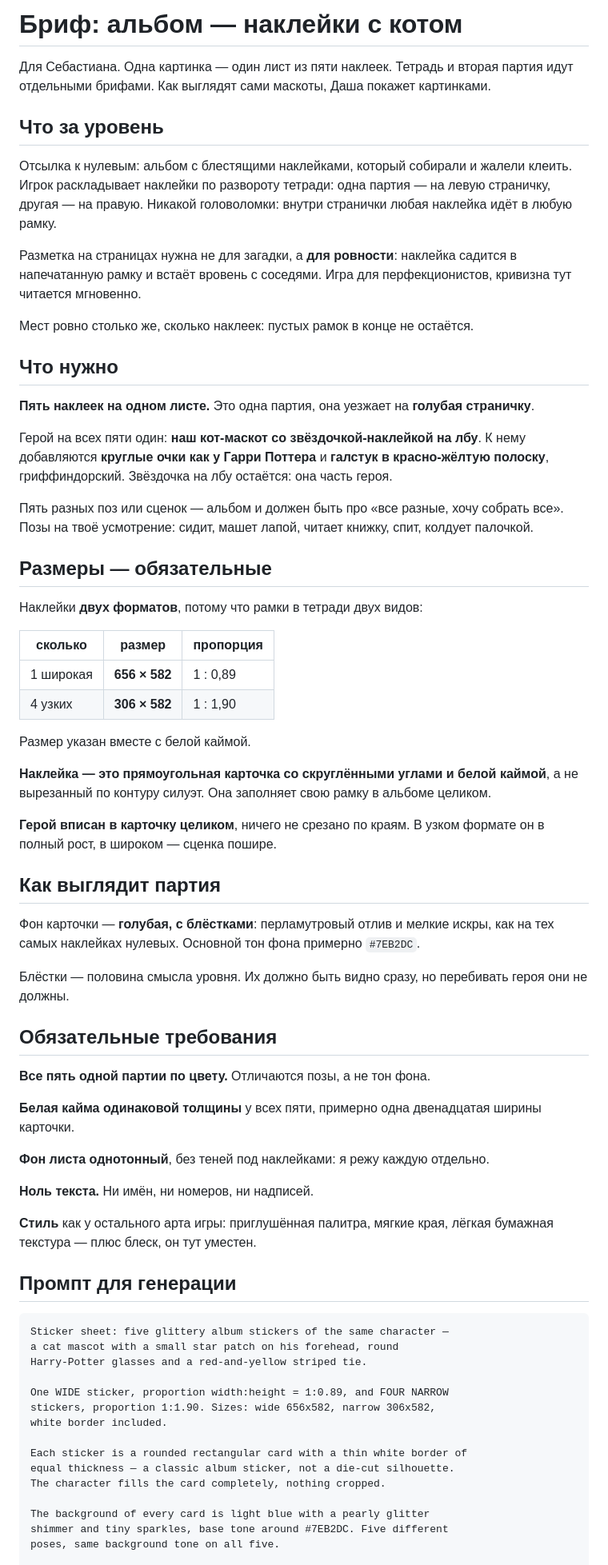
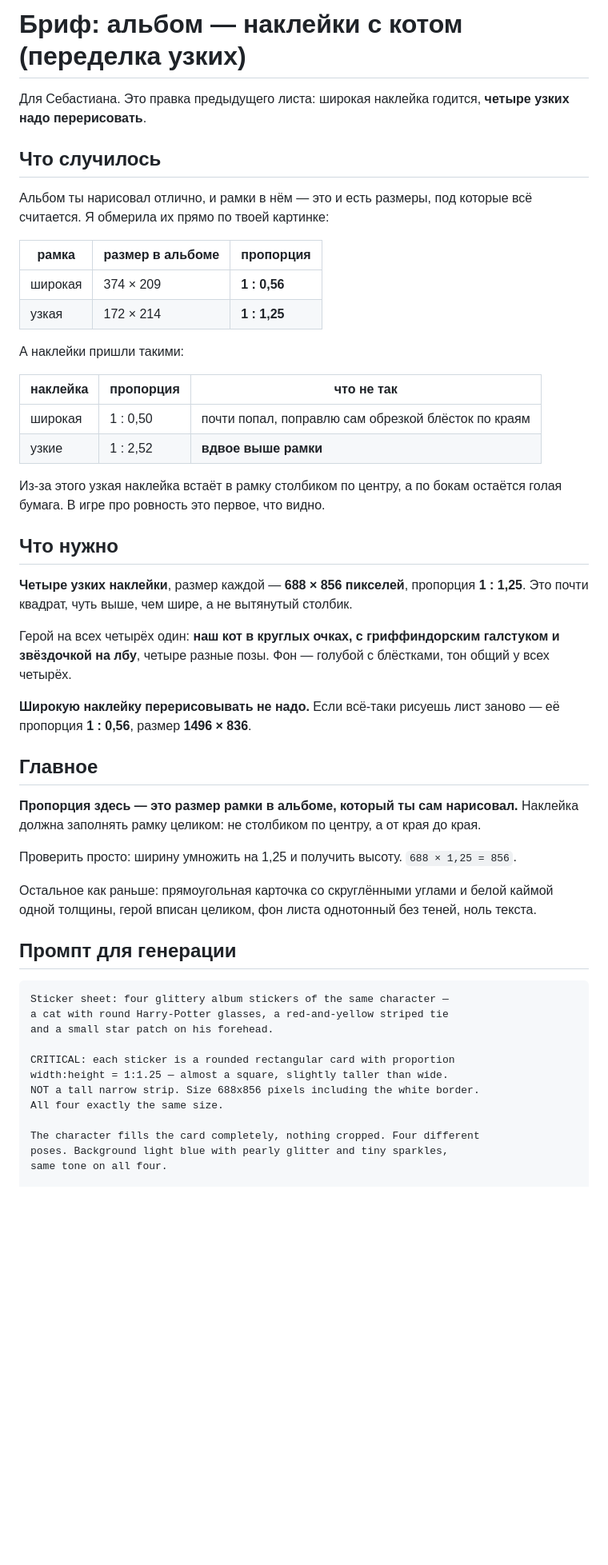
Before and after one commit to dtarburihopps-ai/sticker-perfect, a Markdown page: ART-BRIEF-альбом-кот.md, the part around one of its changes. Shown at 80% size. GitHub-like rendering; blank space fills up the shorter version.

````diff
--- a/ART-BRIEF-альбом-кот.md
+++ b/ART-BRIEF-альбом-кот.md
@@ -1,73 +1,55 @@
-# Бриф: альбом — наклейки с котом
+# Бриф: альбом — наклейки с котом (переделка узких)
 
-Для Себастиана. Одна картинка — один лист из пяти наклеек. Тетрадь и вторая партия идут отдельными брифами. Как выглядят сами маскоты, Даша покажет картинками.
+Для Себастиана. Это правка предыдущего листа: широкая наклейка годится, **четыре узких надо перерисовать**.
 
-## Что за уровень
+## Что случилось
 
-Отсылка к нулевым: альбом с блестящими наклейками, который собирали и жалели клеить. Игрок раскладывает наклейки по развороту тетради: одна партия — на левую страничку, другая — на правую. Никакой головоломки: внутри странички любая наклейка идёт в любую рамку.
+Альбом ты нарисовал отлично, и рамки в нём — это и есть размеры, под которые всё считается. Я обмерила их прямо по твоей картинке:
 
-Разметка на страницах нужна не для загадки, а **для ровности**: наклейка садится в напечатанную рамку и встаёт вровень с соседями. Игра для перфекционистов, кривизна тут читается мгновенно.
+| рамка | размер в альбоме | пропорция |
+|---|---|---|
+| широкая | 374 × 209 | **1 : 0,56** |
+| узкая | 172 × 214 | **1 : 1,25** |
 
-Мест ровно столько же, сколько наклеек: пустых рамок в конце не остаётся.
+А наклейки пришли такими:
+
+| наклейка | пропорция | что не так |
+|---|---|---|
+| широкая | 1 : 0,50 | почти попал, поправлю сам обрезкой блёсток по краям |
+| узкие | 1 : 2,52 | **вдвое выше рамки** |
+
+Из-за этого узкая наклейка встаёт в рамку столбиком по центру, а по бокам остаётся голая бумага. В игре про ровность это первое, что видно.
 
 ## Что нужно
 
-**Пять наклеек на одном листе.** Это одна партия, она уезжает на **голубая страничку**.
+**Четыре узких наклейки**, размер каждой — **688 × 856 пикселей**, пропорция **1 : 1,25**. Это почти квадрат, чуть выше, чем шире, а не вытянутый столбик.
 
-Герой на всех пяти один: **наш кот-маскот со звёздочкой-наклейкой на лбу**. К нему добавляются **круглые очки как у Гарри Поттера** и **галстук в красно-жёлтую полоску**, гриффиндорский. Звёздочка на лбу остаётся: она часть героя.
+Герой на всех четырёх один: **наш кот в круглых очках, с гриффиндорским галстуком и звёздочкой на лбу**, четыре разные позы. Фон — голубой с блёстками, тон общий у всех четырёх.
 
-Пять разных поз или сценок — альбом и должен быть про «все разные, хочу собрать все». Позы на твоё усмотрение: сидит, машет лапой, читает книжку, спит, колдует палочкой.
+**Широкую наклейку перерисовывать не надо.** Если всё-таки рисуешь лист заново — её пропорция **1 : 0,56**, размер **1496 × 836**.
 
-## Размеры — обязательные
+## Главное
 
-Наклейки **двух форматов**, потому что рамки в тетради двух видов:
+**Пропорция здесь — это размер рамки в альбоме, который ты сам нарисовал.** Наклейка должна заполнять рамку целиком: не столбиком по центру, а от края до края.
 
-| сколько | размер | пропорция |
-|---|---|---|
-| 1 широкая | **656 × 582** | 1 : 0,89 |
-| 4 узких | **306 × 582** | 1 : 1,90 |
+Проверить просто: ширину умножить на 1,25 и получить высоту. `688 × 1,25 = 856`.
 
-Размер указан вместе с белой каймой.
-
-**Наклейка — это прямоугольная карточка со скруглёнными углами и белой каймой**, а не вырезанный по контуру силуэт. Она заполняет свою рамку в альбоме целиком.
-
-**Герой вписан в карточку целиком**, ничего не срезано по краям. В узком формате он в полный рост, в широком — сценка пошире.
-
-## Как выглядит партия
-
-Фон карточки — **голубая, с блёстками**: перламутровый отлив и мелкие искры, как на тех самых наклейках нулевых. Основной тон фона примерно `#7EB2DC`.
-
-Блёстки — половина смысла уровня. Их должно быть видно сразу, но перебивать героя они не должны.
-
-## Обязательные требования
-
-**Все пять одной партии по цвету.** Отличаются позы, а не тон фона.
-
-**Белая кайма одинаковой толщины** у всех пяти, примерно одна двенадцатая ширины карточки.
-
-**Фон листа однотонный**, без теней под наклейками: я режу каждую отдельно.
-
-**Ноль текста.** Ни имён, ни номеров, ни надписей.
-
-**Стиль** как у остального арта игры: приглушённая палитра, мягкие края, лёгкая бумажная текстура — плюс блеск, он тут уместен.
+Остальное как раньше: прямоугольная карточка со скруглёнными углами и белой каймой одной толщины, герой вписан целиком, фон листа однотонный без теней, ноль текста.
 
 ## Промпт для генерации
 
 ```
-Sticker sheet: five glittery album stickers of the same character —
-a cat mascot with a small star patch on his forehead, round
-Harry-Potter glasses and a red-and-yellow striped tie.
+Sticker sheet: four glittery album stickers of the same character —
+a cat with round Harry-Potter glasses, a red-and-yellow striped tie
+and a small star patch on his forehead.
 
-One WIDE sticker, proportion width:height = 1:0.89, and FOUR NARROW
-stickers, proportion 1:1.90. Sizes: wide 656x582, narrow 306x582,
-white border included.
+CRITICAL: each sticker is a rounded rectangular card with proportion
+width:height = 1:1.25 — almost a square, slightly taller than wide.
+NOT a tall narrow strip. Size 688x856 pixels including the white border.
+All four exactly the same size.
 
-Each sticker is a rounded rectangular card with a thin white border of
-equal thickness — a classic album sticker, not a die-cut silhouette.
-The character fills the card completely, nothing cropped.
-
-The background of every card is light blue with a pearly glitter
-shimmer and tiny sparkles, base tone around #7EB2DC. Five different
-poses, same background tone on all five.
+The character fills the card completely, nothing cropped. Four different
+poses. Background light blue with pearly glitter and tiny sparkles,
+same tone on all four.
 
 Plain flat sheet background, no drop shadows. Muted palette, soft paper
````
Also changed, not shown: other parts of ART-BRIEF-альбом-кот.md (+6 -8 lines), ART-BRIEF-альбом-герцогиня.md (+38 -58 lines).
